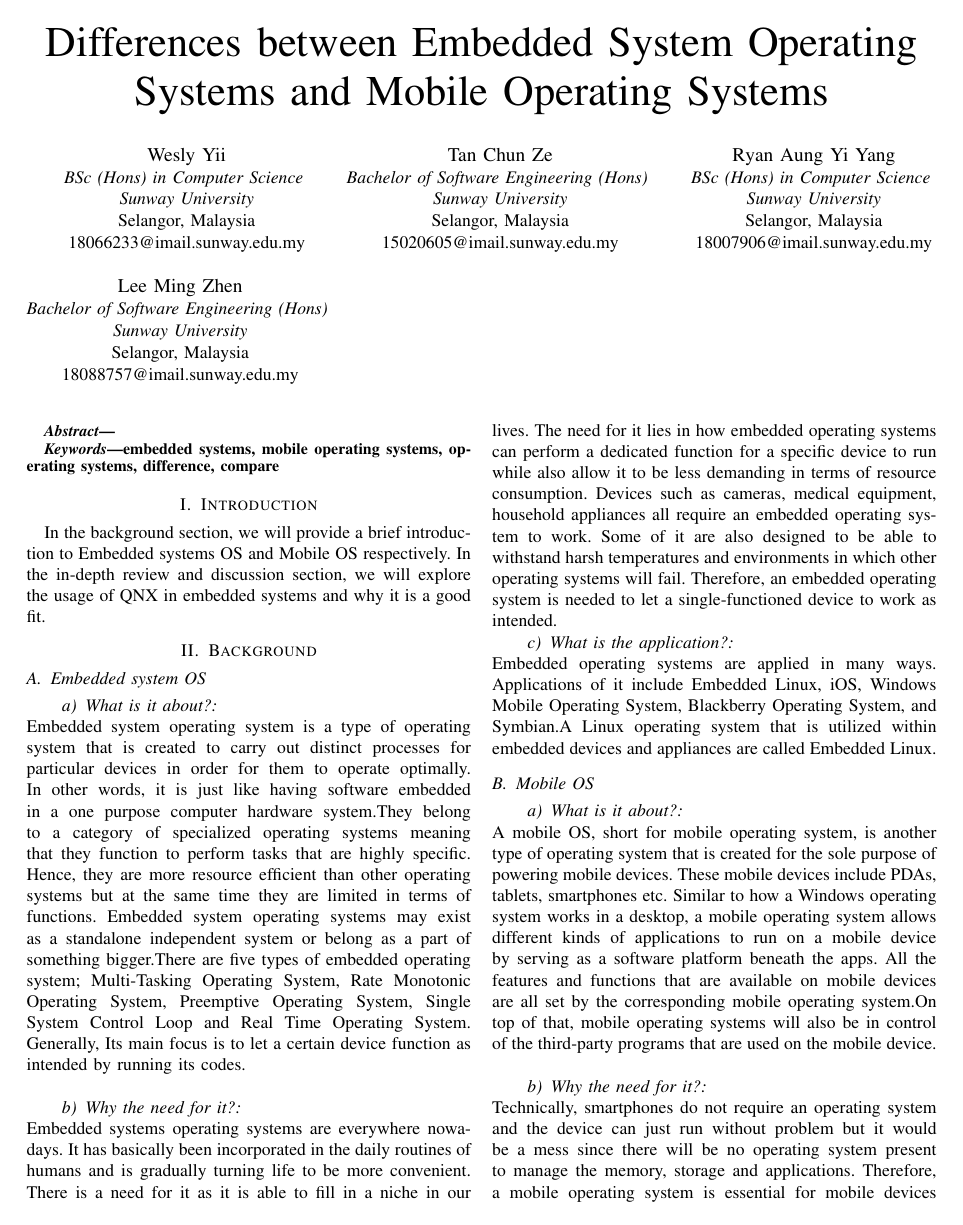
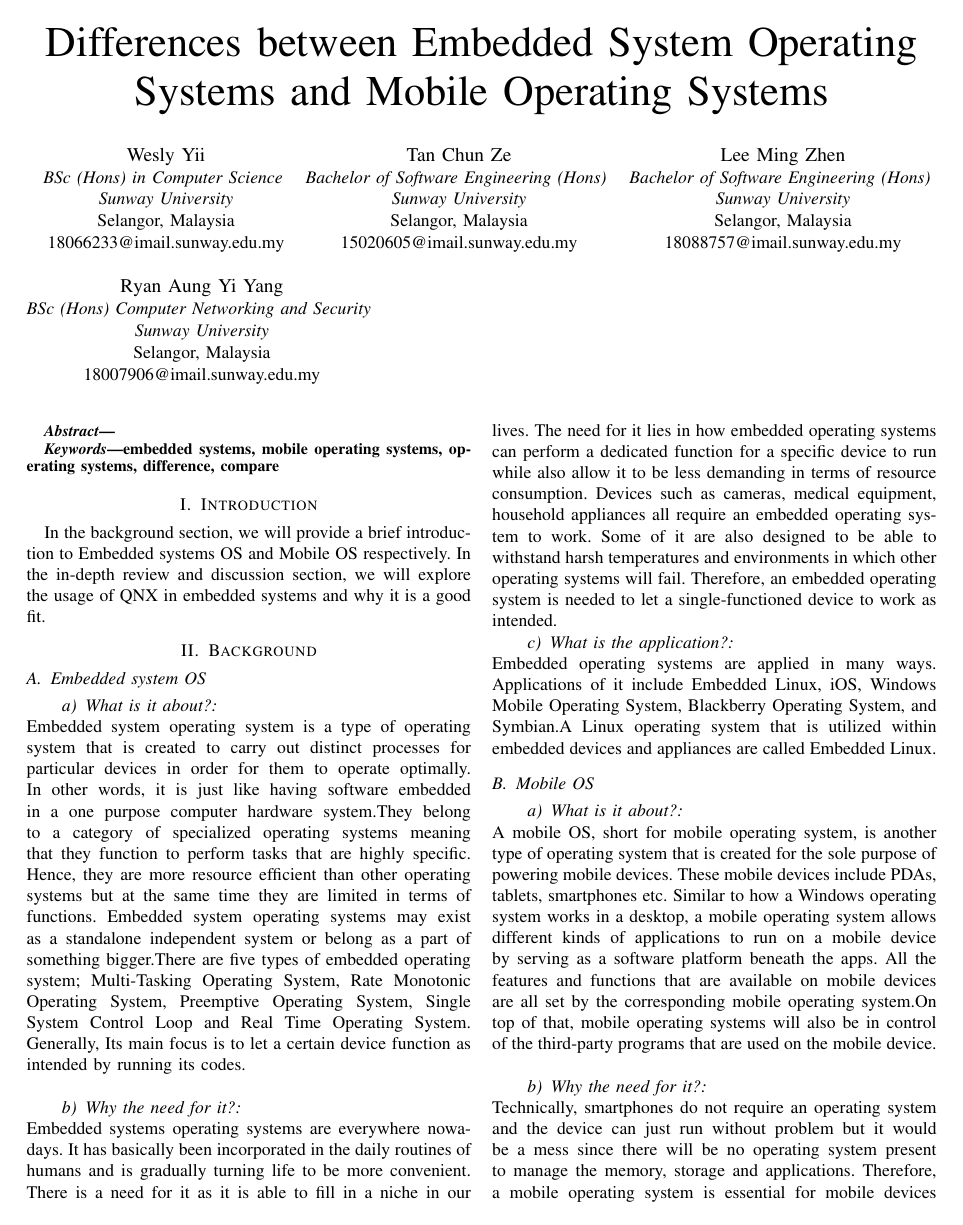
Before and after one commit to tylerlmz1/OSF_Assg, a LaTeX paper (main.tex, which reads full_compliance_name.tex): page 1 of 2. The pictures show the PDF file main.pdf that the author committed with the source.

Commit message:
add ryan course name

```diff
--- a/full_compliance_name.tex
+++ b/full_compliance_name.tex
@@ -13,15 +13,17 @@ Selangor, Malaysia\\
 Selangor, Malaysia\\
 15020605@imail.sunway.edu.my}
 \and
-\IEEEauthorblockN{Ryan Aung Yi Yang}
-\IEEEauthorblockA{\textit{BSc (Hons) in Computer Science} \\
-\textit{Sunway University}\\
-Selangor, Malaysia\\
-18007906@imail.sunway.edu.my}
-\and
 \IEEEauthorblockN{Lee Ming Zhen}
 \IEEEauthorblockA{\textit{Bachelor of Software Engineering (Hons)} \\
 \textit{Sunway University}\\
 Selangor, Malaysia\\
 18088757@imail.sunway.edu.my}
+\and
+\IEEEauthorblockN{Ryan Aung Yi Yang}
+\IEEEauthorblockA{\textit{BSc (Hons) Computer Networking and Security} \\
+%https://university.sunway.edu.my/tech/bsc-network-security
+%course name too long so truncated some part of it
+\textit{Sunway University}\\
+Selangor, Malaysia\\
+18007906@imail.sunway.edu.my}
 }
```
Also changed, not shown: main.pdf, 1 other file.
